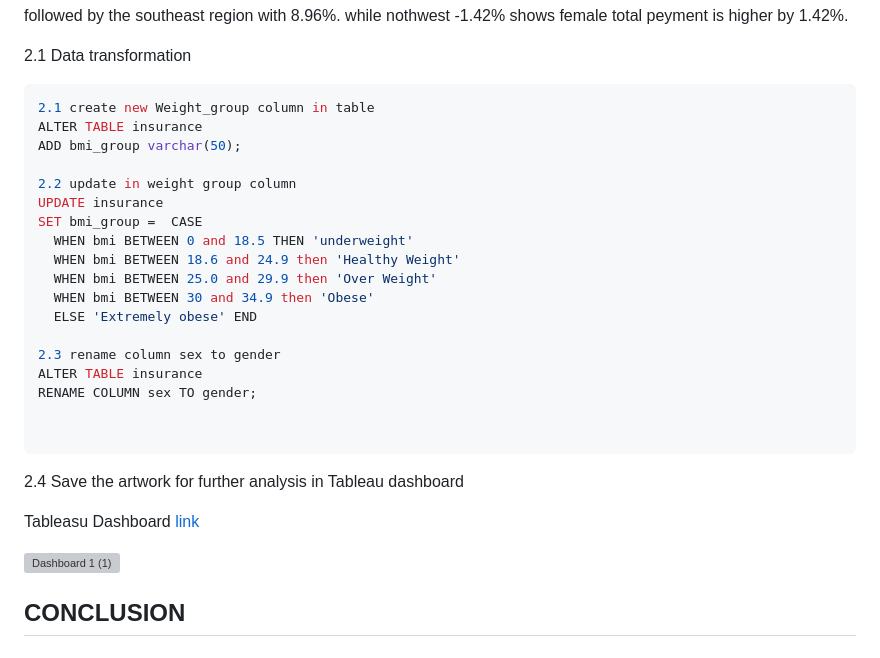
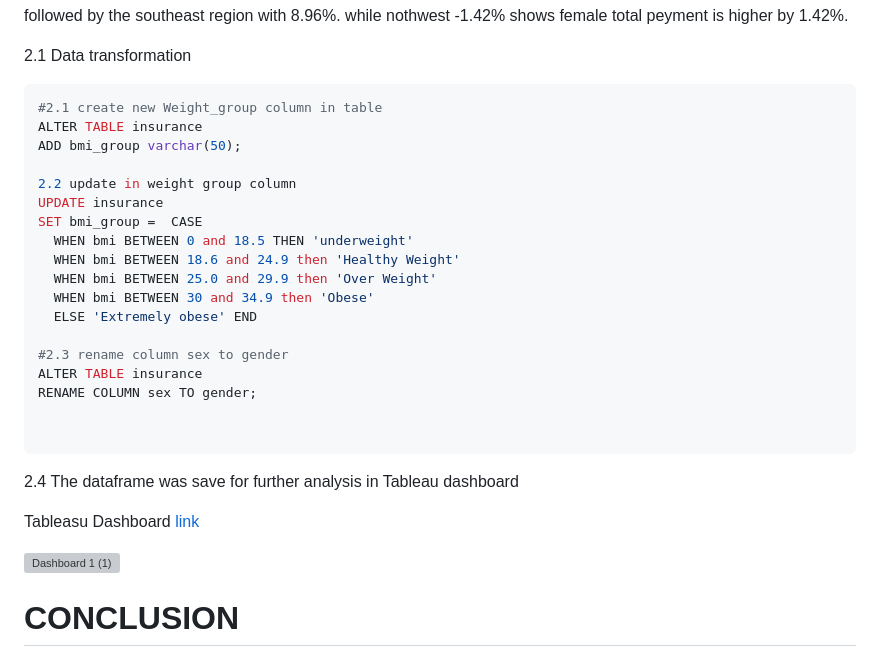
Before and after one commit to JoshuaKab/SQL_SERVER_Project, a Markdown page: SQL_Project.md, the part around one of its changes. Rendered like a GitHub page; grey boxes are pictures that could not be loaded.

````diff
--- a/SQL_Project.md
+++ b/SQL_Project.md
@@ -185,7 +182,7 @@ followed by the southeast region with 8.96%. while nothwest -1.42% shows female
 2.1 Data transformation
 
 ```python
-2.1 create new Weight_group column in table
+#2.1 create new Weight_group column in table
 ALTER TABLE insurance
 ADD bmi_group varchar(50);
 
@@ -198,19 +195,19 @@ SET bmi_group =  CASE
   WHEN bmi BETWEEN 30 and 34.9 then 'Obese'
   ELSE 'Extremely obese' END
 
-2.3 rename column sex to gender
+#2.3 rename column sex to gender
 ALTER TABLE insurance
 RENAME COLUMN sex TO gender;
 
 
 ```
 
-2.4 Save the artwork for further analysis in Tableau dashboard
+2.4 The dataframe was save for further analysis in Tableau dashboard
 
 Tableasu Dashboard [link](https://public.tableau.com/app/profile/joshua.k.1176/viz/USinsurance_17134503455500/Dashboard1)
 
 ![Dashboard 1 (1)](https://github.com/JoshuaKab/SQL-Queries/assets/135429439/cf76470f-c285-424a-a434-c1ca956bd6ca)
 
 
-CONCLUSION
+# CONCLUSION
 --
````
Also changed, not shown: other parts of SQL_Project.md (+12 -15 lines).
